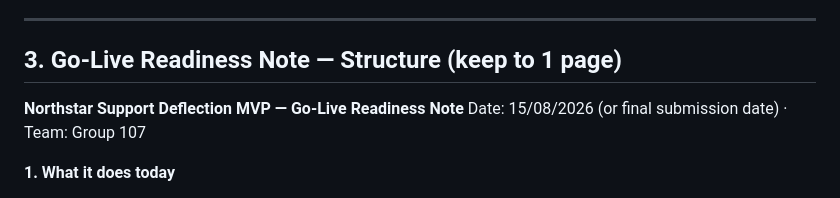
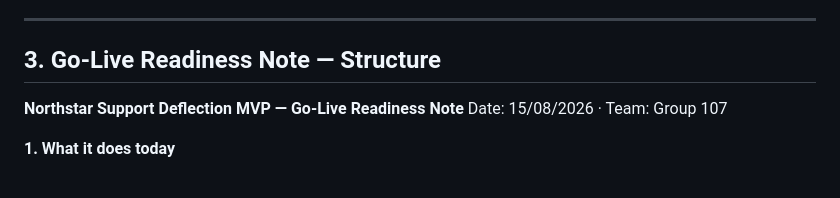
Before and after one commit to TobiasOmollo/Northstar-sprint-chatbot, a Markdown page: documents/Group 107 northstar sprint.md, the part around the change. Rendered like a GitHub page.

Commit message:
Revise Go-Live Readiness Note structure
Updated the Go-Live Readiness Note structure and formatting.

```diff
--- a/documents/Group 107 northstar sprint.md
+++ b/documents/Group 107 northstar sprint.md
@@ -66,10 +66,10 @@ Every task tagged: Owner | Priority (H/M/L) | Est. hours (≤4) | DoD
 - Modercai: Tasks 7, 8, 12
 ---
 
-## 3. Go-Live Readiness Note — Structure (keep to 1 page)
+## 3. Go-Live Readiness Note — Structure
 
 **Northstar Support Deflection MVP — Go-Live Readiness Note**
-Date: 15/08/2026 (or final submission date) · Team: Group 107
+Date: 15/08/2026  · Team: Group 107
 
 **1. What it does today**
 - Handles order-status and returns/refunds questions via a rule-based chatbot / decision-tree flow.
```
